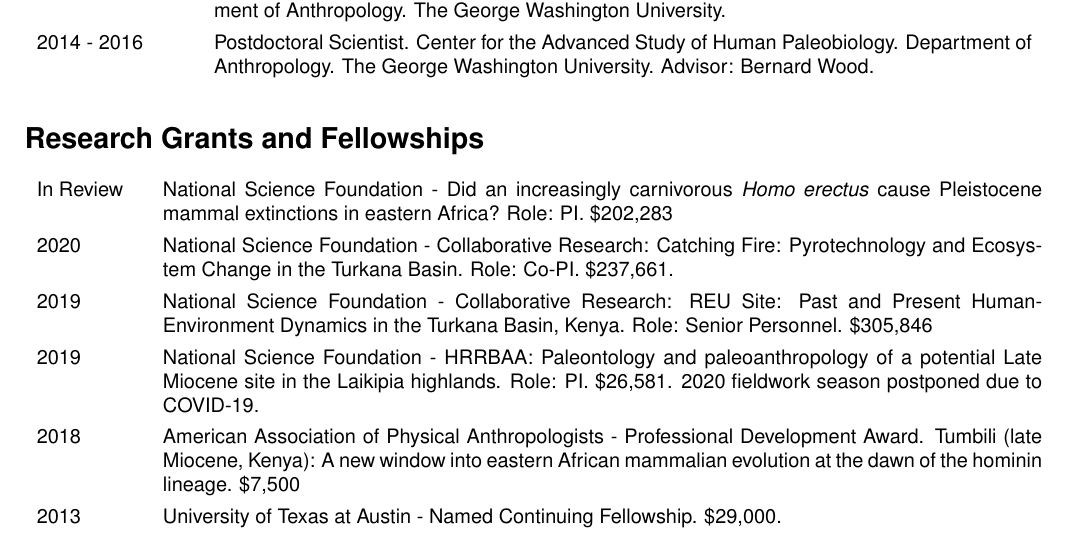
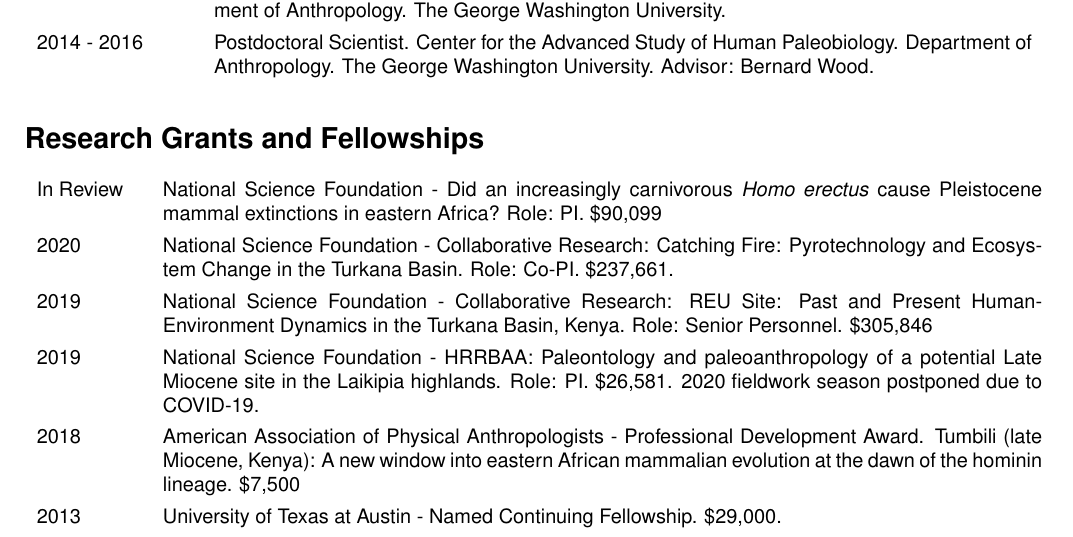
Before and after one commit to wabarr/PAPER, a LaTeX CV (assets/CV/WAB_CV.tex): part of page 1 of 10, cut so that both start at the same text. Compiled offline with pdfLaTeX.

Commit message:
update CV

```diff
--- a/assets/CV/WAB_CV.tex
+++ b/assets/CV/WAB_CV.tex
@@ -72,7 +72,7 @@
 
 \section*{Research Grants and Fellowships}
 \begin{tabular}{p{.1\textwidth}p{0.86\textwidth}}
-In Review & National Science Foundation - Did an increasingly carnivorous \emph{Homo erectus} cause Pleistocene mammal extinctions in eastern Africa? Role: PI. \$202,283\\[4pt]
+In Review & National Science Foundation - Did an increasingly carnivorous \emph{Homo erectus} cause Pleistocene mammal extinctions in eastern Africa? Role: PI. \$90,099\\[4pt]
 2020 & National Science Foundation - Collaborative Research: Catching Fire: Pyrotechnology and Ecosystem Change in the Turkana Basin. Role: Co-PI. \$237,661.\\[4pt]
 2019 &  National Science Foundation - Collaborative Research: REU Site: Past and Present Human-Environment Dynamics in the Turkana Basin, Kenya. Role: Senior Personnel. \$305,846\\[4pt]
 2019 & National Science Foundation - HRRBAA: Paleontology and paleoanthropology of a potential Late Miocene site in the Laikipia highlands. Role: PI. \$26,581. 2020 fieldwork season postponed due to COVID-19. \\[4pt]
```
Also changed, not shown: assets/CV/WAB_CV.pdf, 2 other files.
